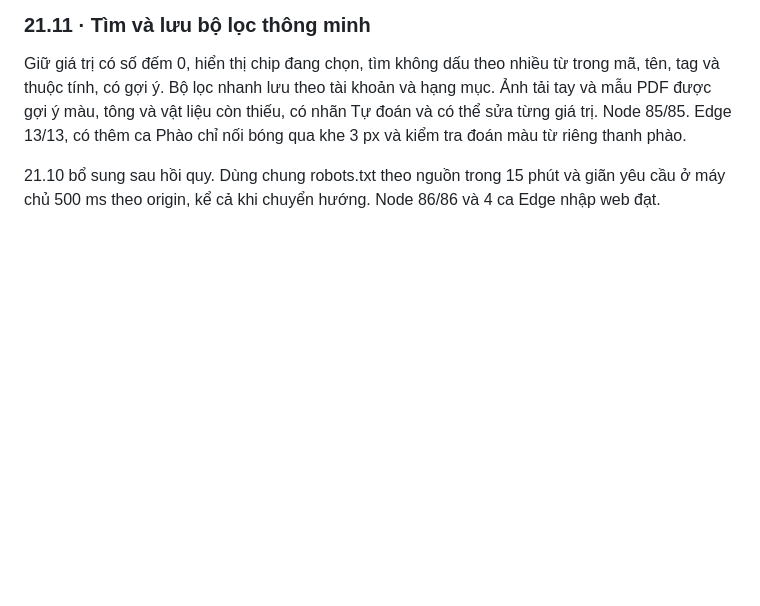
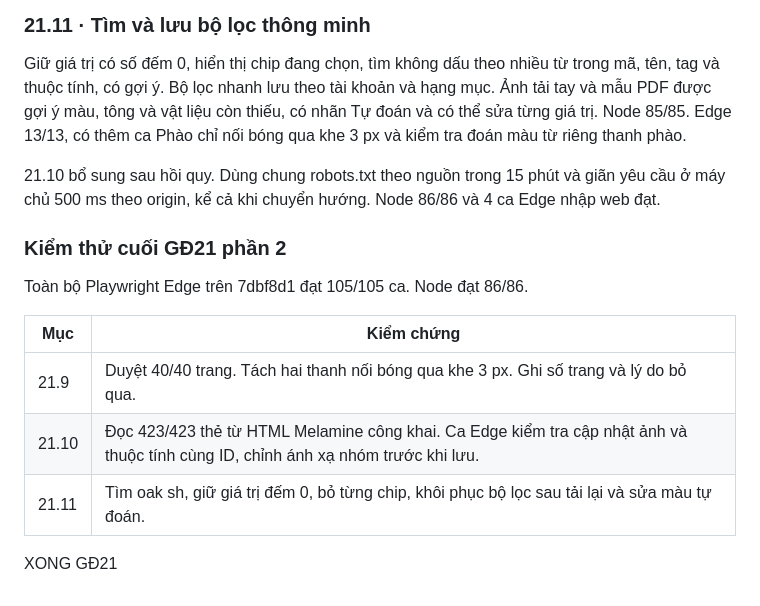
Before and after one commit to ktduc/gdhome-calendar, a Markdown page: TIEN-TRINH-CHOT-MA.md, the part around the change. Drawn GitHub-style; blank space fills up the shorter version.

Commit message:
Ghi kết quả toàn bộ Edge GĐ21 phần 2

```diff
--- a/TIEN-TRINH-CHOT-MA.md
+++ b/TIEN-TRINH-CHOT-MA.md
@@ -765,3 +765,15 @@ Bổ sung sau khi đọc đặc tả phần 2. Edge xác nhận đọc đủ 40/
 Giữ giá trị có số đếm 0, hiển thị chip đang chọn, tìm không dấu theo nhiều từ trong mã, tên, tag và thuộc tính, có gợi ý. Bộ lọc nhanh lưu theo tài khoản và hạng mục. Ảnh tải tay và mẫu PDF được gợi ý màu, tông và vật liệu còn thiếu, có nhãn Tự đoán và có thể sửa từng giá trị. Node 85/85. Edge 13/13, có thêm ca Phào chỉ nối bóng qua khe 3 px và kiểm tra đoán màu từ riêng thanh phào.
 
 21.10 bổ sung sau hồi quy. Dùng chung robots.txt theo nguồn trong 15 phút và giãn yêu cầu ở máy chủ 500 ms theo origin, kể cả khi chuyển hướng. Node 86/86 và 4 ca Edge nhập web đạt.
+
+### Kiểm thử cuối GĐ21 phần 2
+
+Toàn bộ Playwright Edge trên 7dbf8d1 đạt 105/105 ca. Node đạt 86/86.
+
+| Mục | Kiểm chứng |
+| --- | --- |
+| 21.9 | Duyệt 40/40 trang. Tách hai thanh nối bóng qua khe 3 px. Ghi số trang và lý do bỏ qua. |
+| 21.10 | Đọc 423/423 thẻ từ HTML Melamine công khai. Ca Edge kiểm tra cập nhật ảnh và thuộc tính cùng ID, chỉnh ánh xạ nhóm trước khi lưu. |
+| 21.11 | Tìm oak sh, giữ giá trị đếm 0, bỏ từng chip, khôi phục bộ lọc sau tải lại và sửa màu tự đoán. |
+
+XONG GĐ21
```
